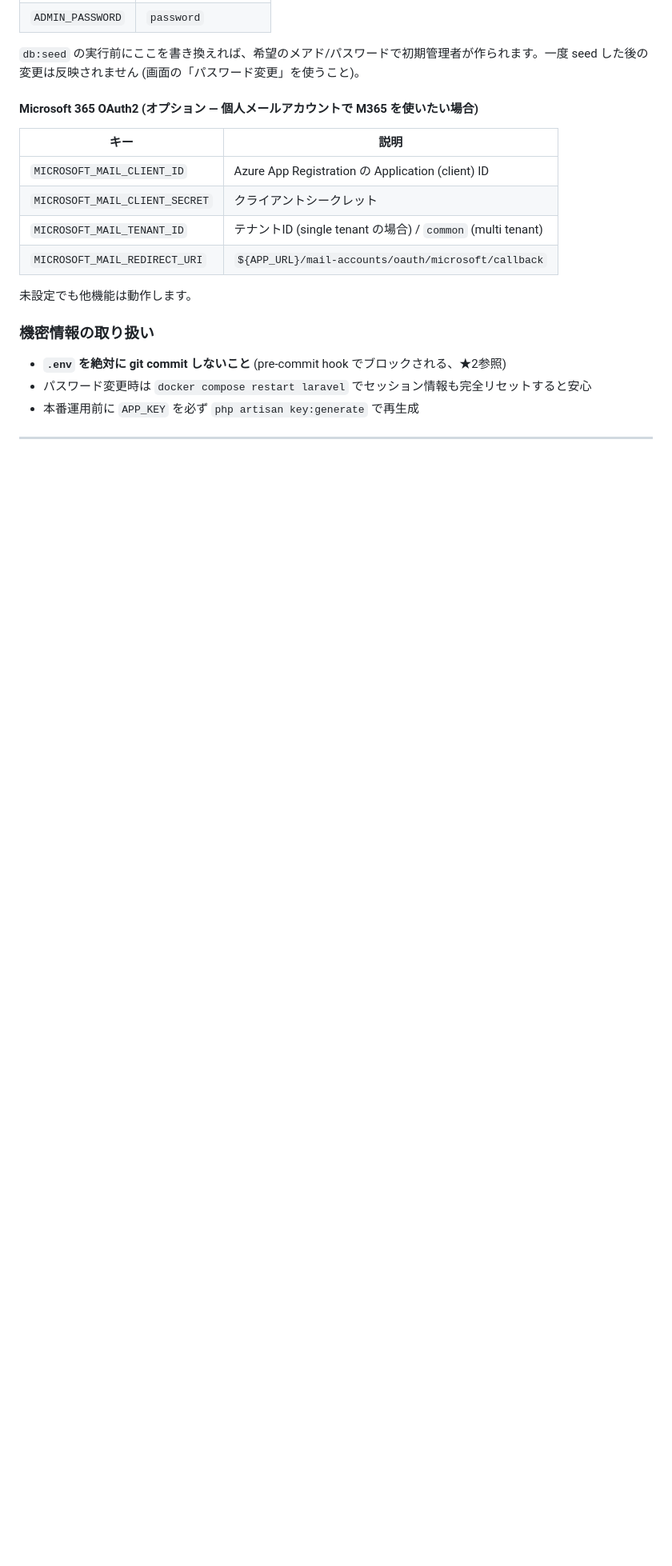
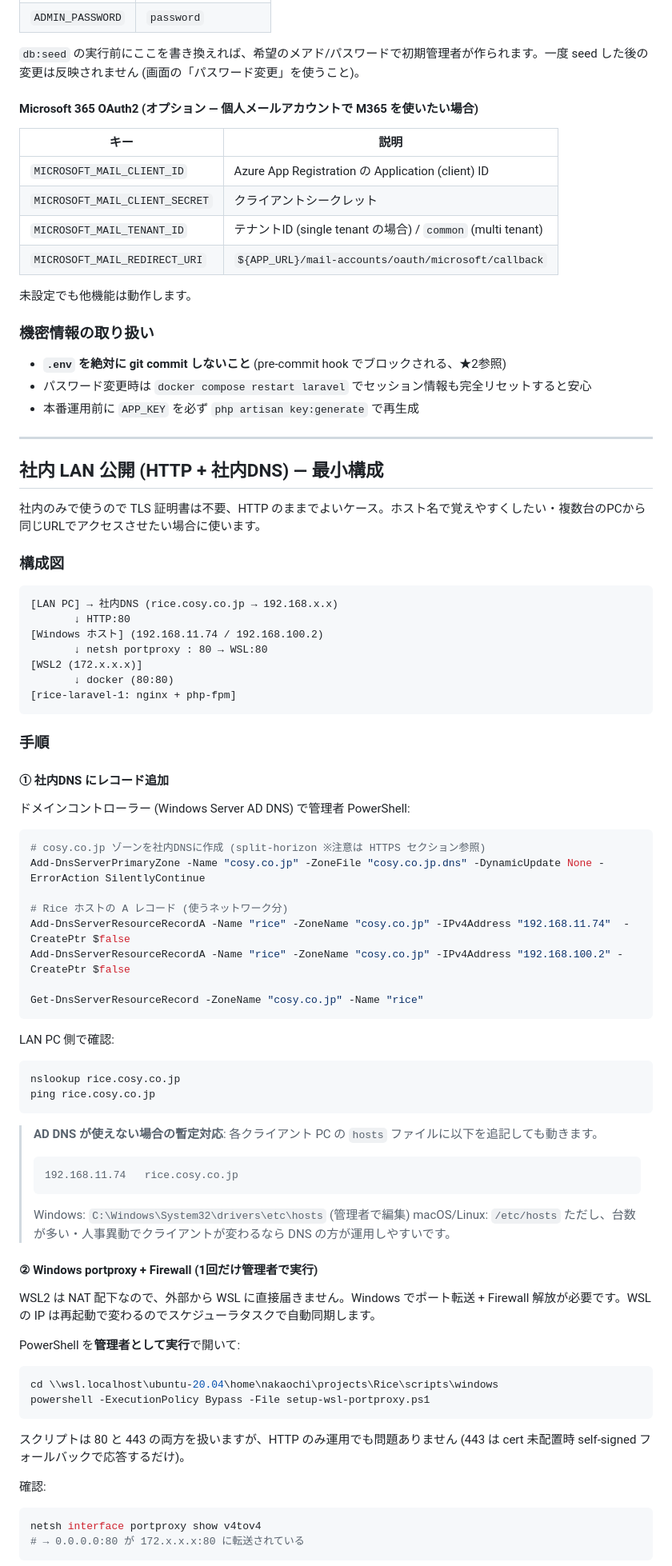
Before and after one commit to NaochikaYonezumi/Rice, a Markdown page: README.md, the part around one of its changes. Shown at 80% size. GitHub-like rendering; blank space fills up the shorter version.

````diff
--- a/README.md
+++ b/README.md
@@ -442,3 +442,69 @@ docker compose restart laravel
 
 ---
 
+## 社内 LAN 公開 (HTTP + 社内DNS) — 最小構成
+
+社内のみで使うので TLS 証明書は不要、HTTP のままでよいケース。ホスト名で覚えやすくしたい・複数台のPCから同じURLでアクセスさせたい場合に使います。
+
+### 構成図
+
+```
+[LAN PC] → 社内DNS (rice.cosy.co.jp → 192.168.x.x)
+       ↓ HTTP:80
+[Windows ホスト] (192.168.11.74 / 192.168.100.2)
+       ↓ netsh portproxy : 80 → WSL:80
+[WSL2 (172.x.x.x)]
+       ↓ docker (80:80)
+[rice-laravel-1: nginx + php-fpm]
+```
+
+### 手順
+
+#### ① 社内DNS にレコード追加
+
+ドメインコントローラー (Windows Server AD DNS) で管理者 PowerShell:
+
+```powershell
+# cosy.co.jp ゾーンを社内DNSに作成 (split-horizon ※注意は HTTPS セクション参照)
+Add-DnsServerPrimaryZone -Name "cosy.co.jp" -ZoneFile "cosy.co.jp.dns" -DynamicUpdate None -ErrorAction SilentlyContinue
+
+# Rice ホストの A レコード (使うネットワーク分)
+Add-DnsServerResourceRecordA -Name "rice" -ZoneName "cosy.co.jp" -IPv4Address "192.168.11.74"  -CreatePtr $false
+Add-DnsServerResourceRecordA -Name "rice" -ZoneName "cosy.co.jp" -IPv4Address "192.168.100.2" -CreatePtr $false
+
+Get-DnsServerResourceRecord -ZoneName "cosy.co.jp" -Name "rice"
+```
+
+LAN PC 側で確認:
+```cmd
+nslookup rice.cosy.co.jp
+ping rice.cosy.co.jp
+```
+
+> **AD DNS が使えない場合の暫定対応**: 各クライアント PC の `hosts` ファイルに以下を追記しても動きます。
+> ```
+> 192.168.11.74   rice.cosy.co.jp
+> ```
+> Windows: `C:\Windows\System32\drivers\etc\hosts` (管理者で編集)
+> macOS/Linux: `/etc/hosts`
+> ただし、台数が多い・人事異動でクライアントが変わるなら DNS の方が運用しやすいです。
+
+#### ② Windows portproxy + Firewall (1回だけ管理者で実行)
+
+WSL2 は NAT 配下なので、外部から WSL に直接届きません。Windows でポート転送 + Firewall 解放が必要です。WSL の IP は再起動で変わるのでスケジューラタスクで自動同期します。
+
+PowerShell を**管理者として実行**で開いて:
+
+```powershell
+cd \\wsl.localhost\ubuntu-20.04\home\nakaochi\projects\Rice\scripts\windows
+powershell -ExecutionPolicy Bypass -File setup-wsl-portproxy.ps1
+```
+
+スクリプトは 80 と 443 の両方を扱いますが、HTTP のみ運用でも問題ありません (443 は cert 未配置時 self-signed フォールバックで応答するだけ)。
+
+確認:
+```powershell
+netsh interface portproxy show v4tov4
+# → 0.0.0.0:80 が 172.x.x.x:80 に転送されている
+```
+
````
Also changed, not shown: other parts of README.md (+57 -0 lines).
